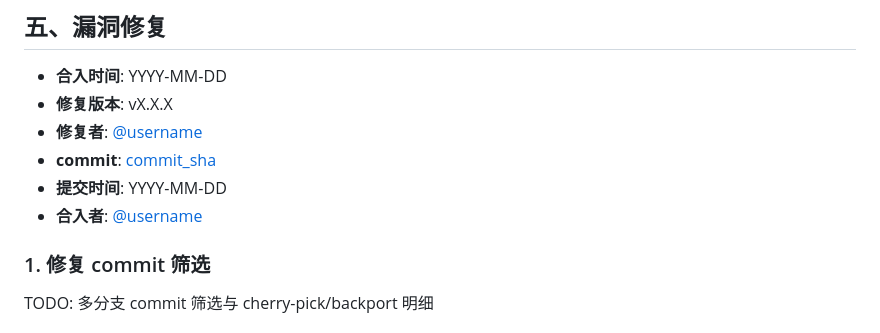
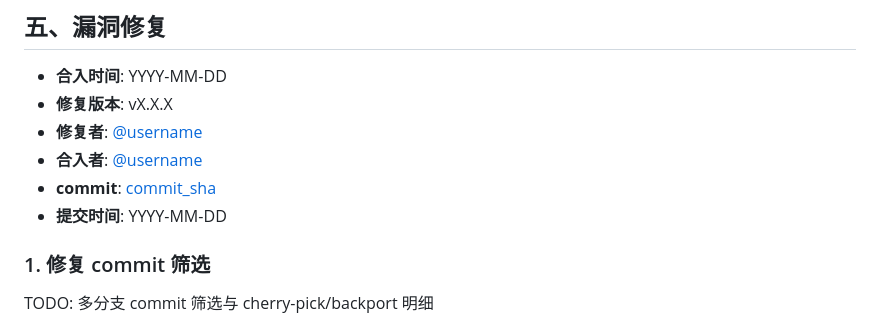
Before and after one commit to ssst0n3/vulncycle, a Markdown page: public/TEMPLATE.md, the part around the change. GitHub-like rendering.

```diff
--- a/public/TEMPLATE.md
+++ b/public/TEMPLATE.md
@@ -102,9 +102,9 @@ TODO: 描述厂商的响应情况
 - **合入时间**: YYYY-MM-DD
 - **修复版本**: vX.X.X
 - **修复者**: [@username](https://github.com/username)
+- **合入者**: [@username](https://github.com/username)
 - **commit**: [commit_sha](https://github.com/org/repo/commit/commit_sha)
 - **提交时间**: YYYY-MM-DD
-- **合入者**: [@username](https://github.com/username)
 
 ### 1. 修复 commit 筛选
 
```
